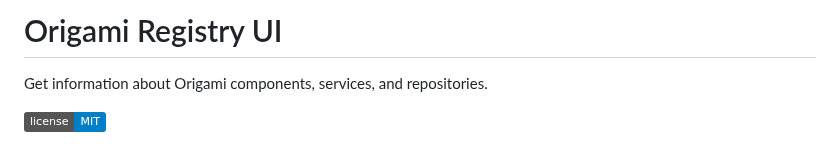
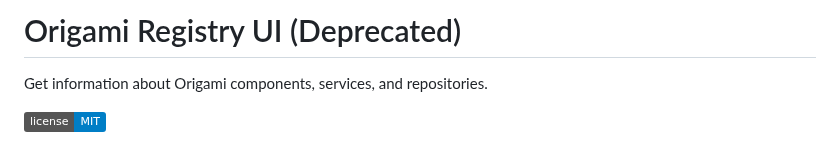
Before and after one commit to Financial-Times/origami-registry-ui, a Markdown page: README.md, the part around the change. Drawn GitHub-style; badges without logos.

Commit message:
Patch: trigger release (#665)
* patch: trigger release

* patch: trigger release

```diff
--- a/README.md
+++ b/README.md
@@ -1,5 +1,5 @@
 
-# Origami Registry UI
+# Origami Registry UI (Deprecated)
 
 Get information about Origami components, services, and repositories.
 
```
